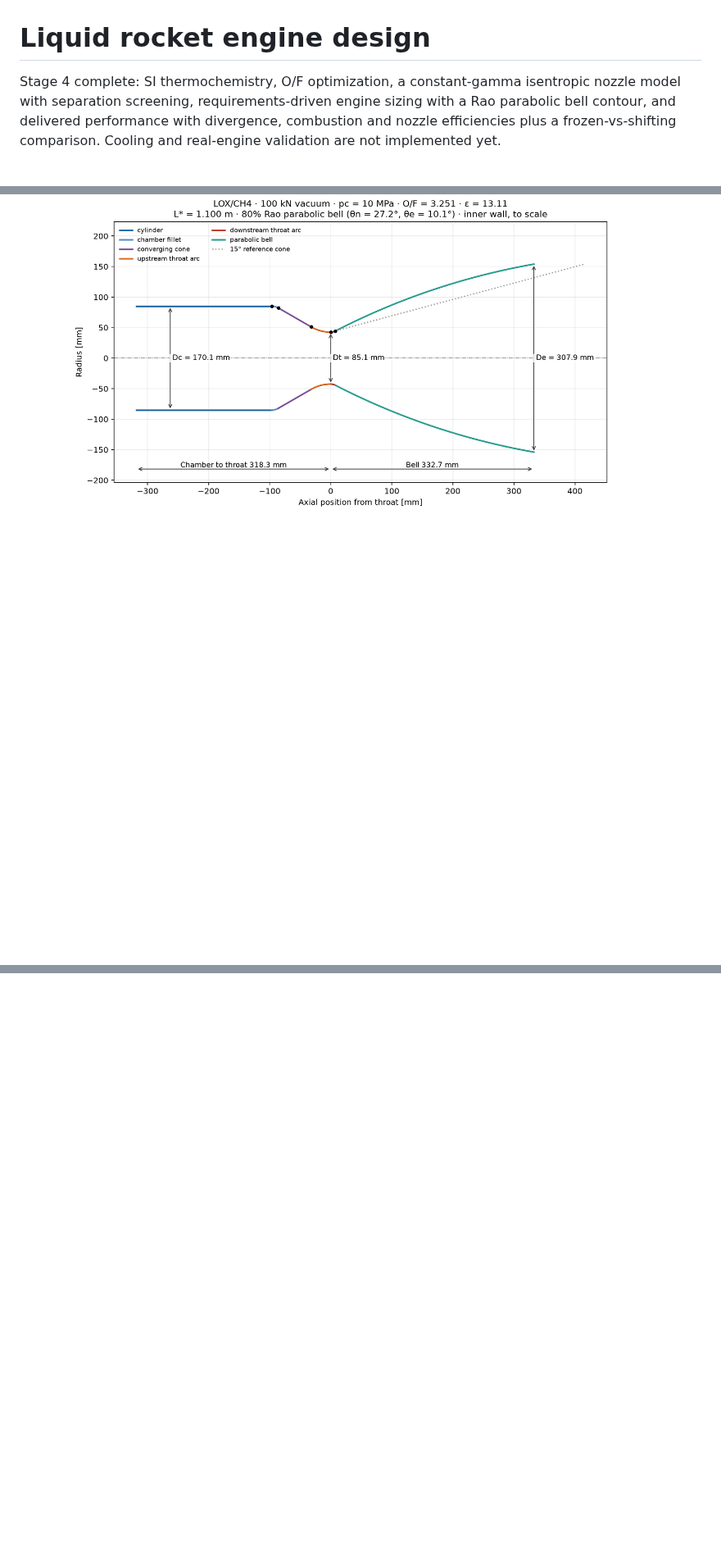
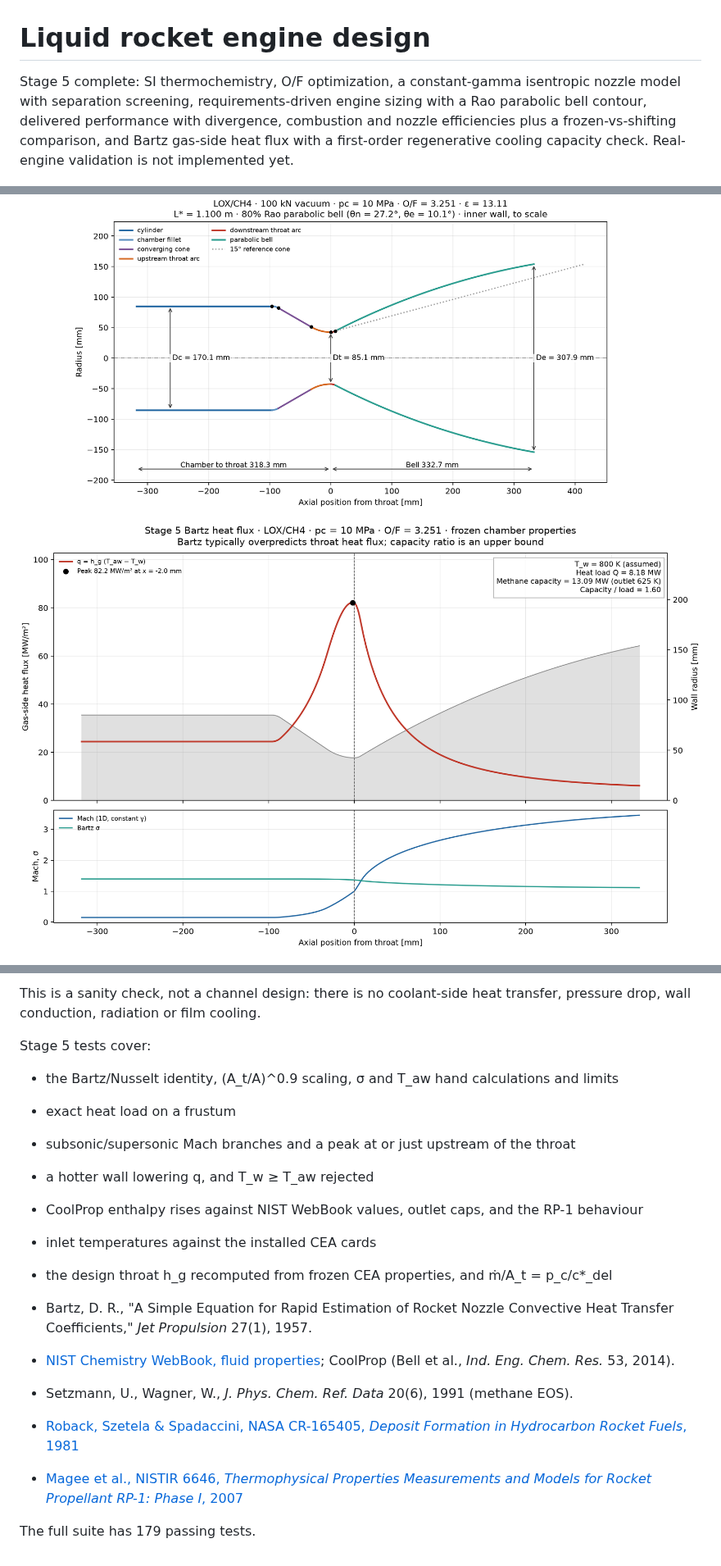
Before and after one commit to badrelsayedNYU/rocket-engine-design, a Markdown page: README.md, 3 parts joined by grey strips. Shown at 82% size. Drawn GitHub-style; pictures changed too: figures/stage5_heat_flux.png (added); blank space fills up the shorter version.

```diff
--- a/README.md
+++ b/README.md
@@ -1,12 +1,15 @@
 # Liquid rocket engine design
 
-Stage 4 complete: SI thermochemistry, O/F optimization, a constant-gamma
+Stage 5 complete: SI thermochemistry, O/F optimization, a constant-gamma
 isentropic nozzle model with separation screening, requirements-driven
-engine sizing with a Rao parabolic bell contour, and delivered performance
+engine sizing with a Rao parabolic bell contour, delivered performance
 with divergence, combustion and nozzle efficiencies plus a frozen-vs-shifting
-comparison. Cooling and real-engine validation are not implemented yet.
+comparison, and Bartz gas-side heat flux with a first-order regenerative
+cooling capacity check. Real-engine validation is not implemented yet.
 
 ![Stage 3 contour](figures/stage3_contour.png)
+
+![Stage 5 heat flux](figures/stage5_heat_flux.png)
 
 ![Stage 4 losses](figures/stage4_losses.png)
 
@@ -315,0 +387,19 @@ The full suite has 143 passing tests.
+This is a sanity check, not a channel design: there is no coolant-side
+heat transfer, pressure drop, wall conduction, radiation or film cooling.
+
+Stage 5 tests cover:
+- the Bartz/Nusselt identity, (A_t/A)^0.9 scaling, σ and T_aw hand calculations and limits
+- exact heat load on a frustum
+- subsonic/supersonic Mach branches and a peak at or just upstream of the throat
+- a hotter wall lowering q, and T_w ≥ T_aw rejected
+- CoolProp enthalpy rises against NIST WebBook values, outlet caps, and the RP-1 behaviour
+- inlet temperatures against the installed CEA cards
+- the design throat h_g recomputed from frozen CEA properties, and ṁ/A_t = p_c/c*_del
+
+- Bartz, D. R., "A Simple Equation for Rapid Estimation of Rocket Nozzle Convective Heat Transfer Coefficients," *Jet Propulsion* 27(1), 1957.
+- [NIST Chemistry WebBook, fluid properties](https://webbook.nist.gov/chemistry/fluid/); CoolProp (Bell et al., *Ind. Eng. Chem. Res.* 53, 2014).
+- Setzmann, U., Wagner, W., *J. Phys. Chem. Ref. Data* 20(6), 1991 (methane EOS).
+- [Roback, Szetela & Spadaccini, NASA CR-165405, *Deposit Formation in Hydrocarbon Rocket Fuels*, 1981](https://ntrs.nasa.gov/citations/19810021741)
+- [Magee et al., NISTIR 6646, *Thermophysical Properties Measurements and Models for Rocket Propellant RP-1: Phase I*, 2007](https://nvlpubs.nist.gov/nistpubs/Legacy/IR/nistir6646.pdf)
+
+The full suite has 179 passing tests.
```
Also changed, not shown: other parts of README.md (+72 -4 lines), 10 other files.
